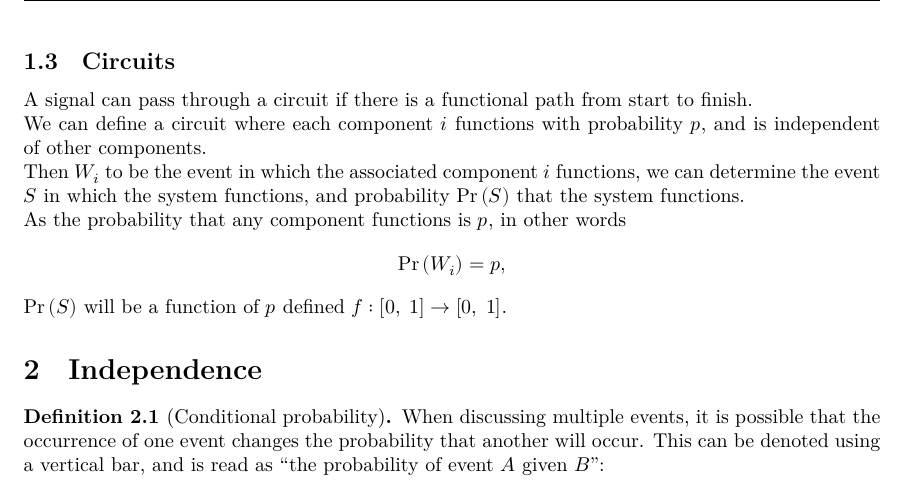
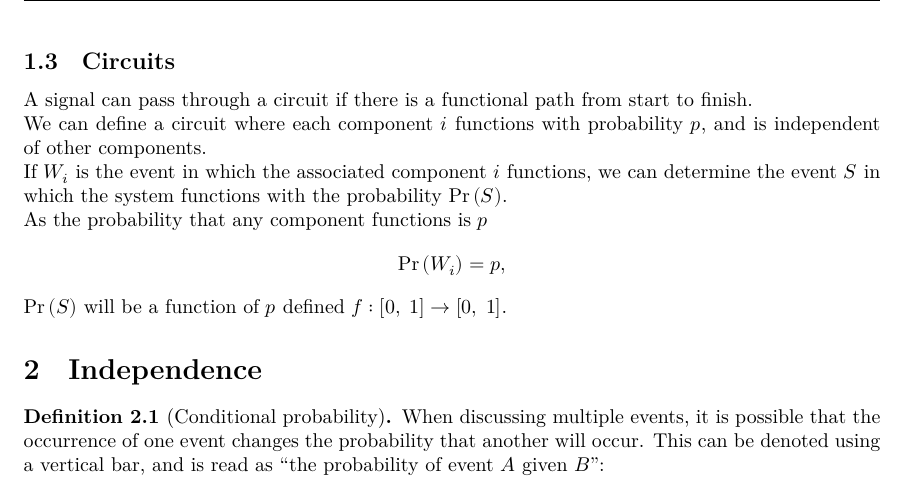
Before and after one commit to Tarang74/MXB101, a LaTeX document (MXB101 Lecture Notes.tex): part of page 6 of 28, cut so that both start at the same text. The pictures show the PDF file MXB101 Lecture Notes.pdf that the author committed with the source.

Commit message:
Fixed typo

```diff
--- a/MXB101 Lecture Notes.tex
+++ b/MXB101 Lecture Notes.tex
@@ -186,11 +186,11 @@ A signal can pass through a circuit if there is a functional path from start to
 We can define a circuit where each component \(i\) functions with probability \(p\),
 and is independent of other components.
 
-Then \(W_i\) to be the event in which the associated component \(i\) functions, we can
-determine the event \(S\) in which the system functions,
-and probability \(\Pr{\left( S \right)}\) that the system functions.
+If \(W_i\) is the event in which the associated component \(i\) functions, we can
+determine the event \(S\) in which the system functions with the probability
+\(\Pr{\left( S \right)}\).
 
-As the probability that any component functions is \(p\), in other words
+As the probability that any component functions is \(p\)
 \begin{equation*}
     \Pr{\left( W_i \right)} = p,
 \end{equation*}
```
Also changed, not shown: MXB101 Lecture Notes.pdf.
